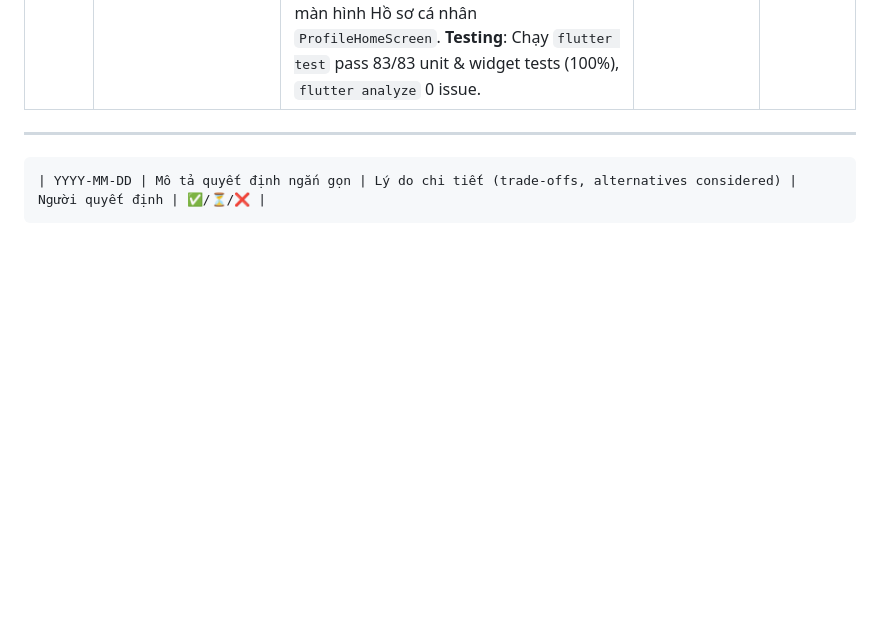
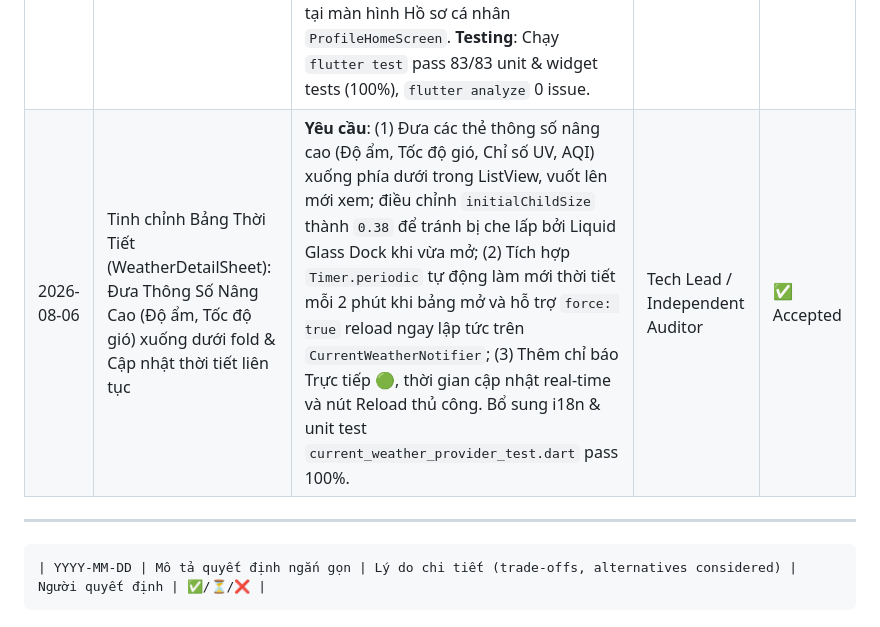
Before and after one commit to nhattminh1204/codo-ky, a Markdown page: docs/DECISIONS_LOG.md, the part around the change. Drawn GitHub-style; blank space fills up the shorter version.

```diff
--- a/docs/DECISIONS_LOG.md
+++ b/docs/DECISIONS_LOG.md
@@ -83,12 +83,7 @@ Nhật ký các quyết định kỹ thuật quan trọng trong dự án CodoKy.
 | 2026-07-30 | Chuyển thanh Bottom Navigation thành Glassmorphism trong suốt & Blur | **Glassmorphic Floating Dock**: Bổ sung `BackdropFilter(filter: ImageFilter.blur(sigmaX: 16, sigmaY: 16))` và `ClipRRect(borderRadius: 24)`. **Transparent Layer**: Đặt `extendBody: true` trên `Scaffold` và loại bỏ hoàn toàn container màu trắng/đen ở layer dưới. Bản đồ và nội dung danh sách tràn mịn dưới thanh điều hướng. **Testing**: `flutter test` pass 85/85 tests (100%), `flutter analyze` 0 issue. | Tech Lead / Independent Auditor | ✅ Accepted |
 | 2026-07-30 | Triển khai Shared Element Transitions (Container Transform) cho Place Cards | **Reusable Component**: Xây dựng `AppOpenContainer` (`package:animations/animations.dart`) với hiệu ứng `AppMotion.emphasized` (450ms). **Integration**: Đấu nối chuyển cảnh phình thẻ (Container Transform) từ các thẻ địa điểm và nút "Xem chi tiết" (`MapBottomSheet`, `PlaceListItem`, `ExploreHomeScreen`) sang `PlaceDetailScreen`. **Testing**: `flutter test` pass 85/85 tests (100%), `flutter analyze` 0 issue. | Tech Lead / Independent Auditor | ✅ Accepted |
 | 2026-07-30 | Triển khai Chế độ Dark Mode (Đêm Hoàng Thành - Imperial Dark) & Persistence | **Theme Tokens**: Cấu hình bộ Token Dark Mode (`bgDark: #121418`, `surfaceDark: #1E222A`, `borderDark: #2D333F`, `textPrimaryDark: #F1F5F9`) tuân thủ chuẩn Minimalist Heritage 2026. **State Management**: Sử dụng `ThemeNotifier` (Riverpod `StateNotifier<ThemeMode>`) kết hợp `SharedPreferences` (`app_theme_mode`) duy trì trạng thái cài đặt qua các phiên làm việc. **UI**: Đấu nối bộ chọn chế độ Giao diện (Sáng / Tối / Theo hệ thống) trực tiếp tại màn hình Hồ sơ cá nhân `ProfileHomeScreen`. **Testing**: Chạy `flutter test` pass 83/83 unit & widget tests (100%), `flutter analyze` 0 issue. | Tech Lead / Independent Auditor | ✅ Accepted |
-
-
-
-
-
-
+| 2026-08-06 | Tinh chỉnh Bảng Thời Tiết (WeatherDetailSheet): Đưa Thông Số Nâng Cao (Độ ẩm, Tốc độ gió) xuống dưới fold & Cập nhật thời tiết liên tục | **Yêu cầu**: (1) Đưa các thẻ thông số nâng cao (Độ ẩm, Tốc độ gió, Chỉ số UV, AQI) xuống phía dưới trong ListView, vuốt lên mới xem; điều chỉnh `initialChildSize` thành `0.38` để tránh bị che lấp bởi Liquid Glass Dock khi vừa mở; (2) Tích hợp `Timer.periodic` tự động làm mới thời tiết mỗi 2 phút khi bảng mở và hỗ trợ `force: true` reload ngay lập tức trên `CurrentWeatherNotifier`; (3) Thêm chỉ báo Trực tiếp 🟢, thời gian cập nhật real-time và nút Reload thủ công. Bổ sung i18n & unit test `current_weather_provider_test.dart` pass 100%. | Tech Lead / Independent Auditor | ✅ Accepted |
 
 
 ---
```
Also changed, not shown: docs/PROJECT_MEMORY.md (+1 -0 lines).
